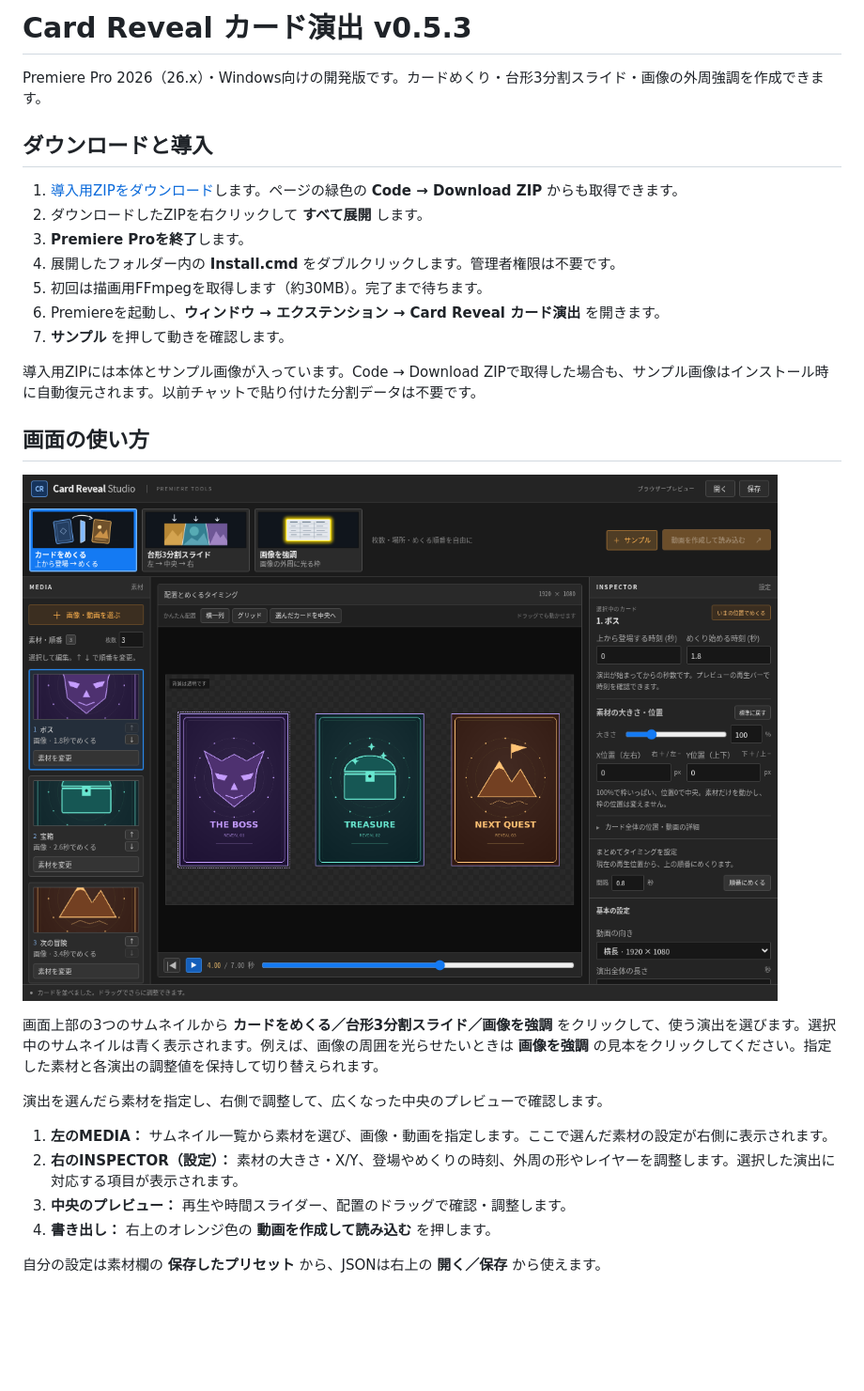
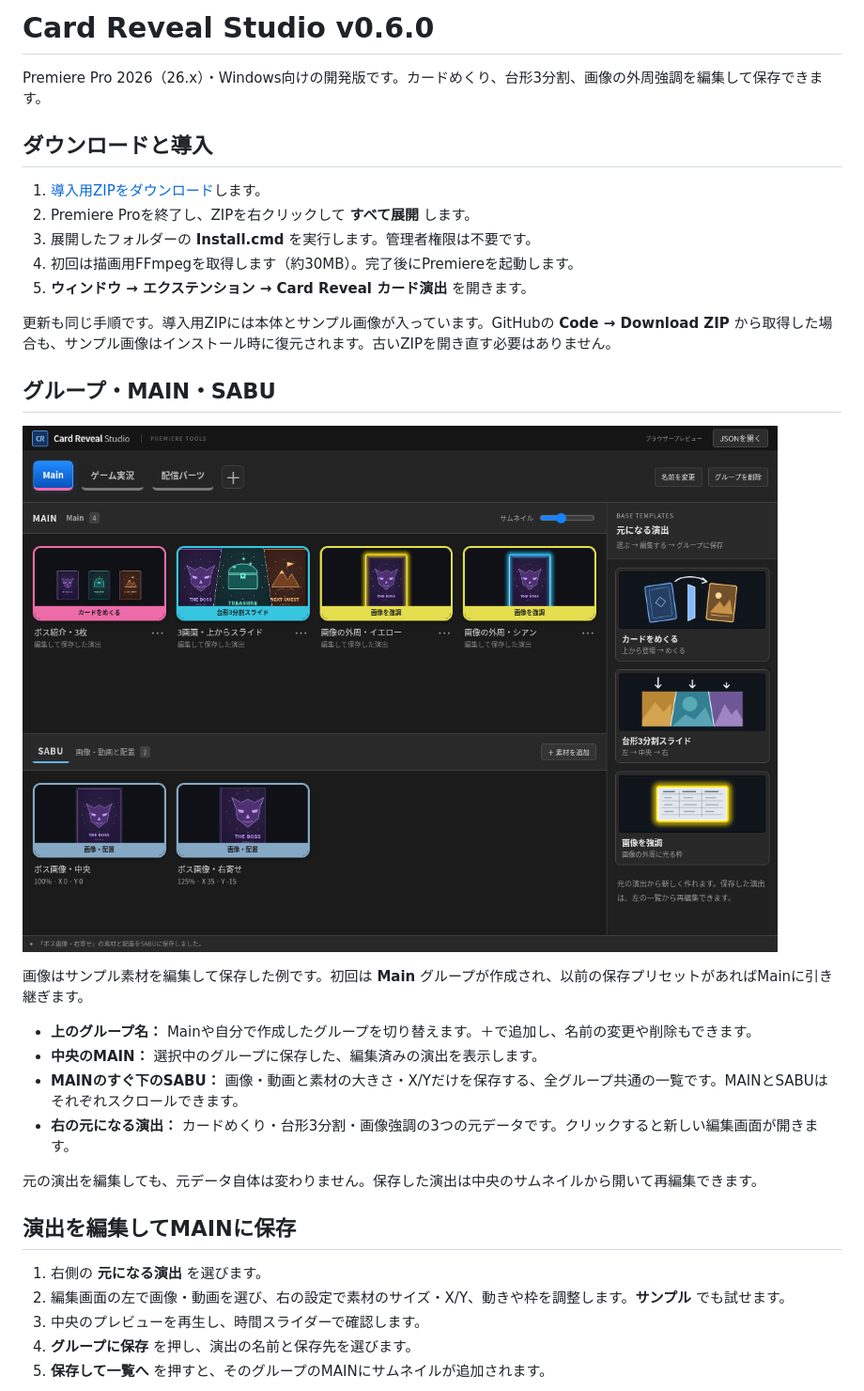
Before and after one commit to SuGiYaMaKaZuK/-, a Markdown page: README.md, the part around one of its changes. Shown at 94% size. Drawn GitHub-style; pictures changed too: docs/groups-preview.png (added); blank space fills up the shorter version.

Commit message:
Organize edited effects in groups with MAIN and reusable SABU media placements (v0.6.0)

```diff
--- a/README.md
+++ b/README.md
@@ -1,32 +1,35 @@
-# Card Reveal カード演出 v0.5.3
+# Card Reveal Studio v0.6.0
 
-Premiere Pro 2026（26.x）・Windows向けの開発版です。カードめくり・台形3分割スライド・画像の外周強調を作成できます。
+Premiere Pro 2026（26.x）・Windows向けの開発版です。カードめくり、台形3分割、画像の外周強調を編集して保存できます。
 
 ## ダウンロードと導入
 
-1. [導入用ZIPをダウンロード](https://github.com/SuGiYaMaKaZuK/-/raw/refs/heads/main/CardReveal-v0.5.3.zip)します。ページの緑色の **Code → Download ZIP** からも取得できます。
-2. ダウンロードしたZIPを右クリックして **すべて展開** します。
-3. **Premiere Proを終了**します。
-4. 展開したフォルダー内の **Install.cmd** をダブルクリックします。管理者権限は不要です。
-5. 初回は描画用FFmpegを取得します（約30MB）。完了まで待ちます。
-6. Premiereを起動し、**ウィンドウ → エクステンション → Card Reveal カード演出** を開きます。
-7. **サンプル** を押して動きを確認します。
+1. [導入用ZIPをダウンロード](https://github.com/SuGiYaMaKaZuK/-/raw/refs/heads/main/CardReveal-v0.6.0.zip)します。
+2. Premiere Proを終了し、ZIPを右クリックして **すべて展開** します。
+3. 展開したフォルダーの **Install.cmd** を実行します。管理者権限は不要です。
+4. 初回は描画用FFmpegを取得します（約30MB）。完了後にPremiereを起動します。
+5. **ウィンドウ → エクステンション → Card Reveal カード演出** を開きます。
 
-導入用ZIPには本体とサンプル画像が入っています。Code → Download ZIPで取得した場合も、サンプル画像はインストール時に自動復元されます。以前チャットで貼り付けた分割データは不要です。
+更新も同じ手順です。導入用ZIPには本体とサンプル画像が入っています。GitHubの **Code → Download ZIP** から取得した場合も、サンプル画像はインストール時に復元されます。古いZIPを開き直す必要はありません。
 
+## グループ・MAIN・SABU
 
-## 画面の使い方
+![グループとMAIN・SABUの操作画面](docs/groups-preview.png)
 
-![3つの演出をサムネイルから選ぶ画面](docs/simple-preview.png)
+画像はサンプル素材を編集して保存した例です。初回は **Main** グループが作成され、以前の保存プリセットがあればMainに引き継ぎます。
 
-画面上部の3つのサムネイルから **カードをめくる／台形3分割スライド／画像を強調** をクリックして、使う演出を選びます。選択中のサムネイルは青く表示されます。例えば、画像の周囲を光らせたいときは **画像を強調** の見本をクリックしてください。指定した素材と各演出の調整値を保持して切り替えられます。
+- **上のグループ名：** Mainや自分で作成したグループを切り替えます。＋で追加し、名前の変更や削除もできます。
+- **中央のMAIN：** 選択中のグループに保存した、編集済みの演出を表示します。
+- **MAINのすぐ下のSABU：** 画像・動画と素材の大きさ・X/Yだけを保存する、全グループ共通の一覧です。MAINとSABUはそれぞれスクロールできます。
+- **右の元になる演出：** カードめくり・台形3分割・画像強調の3つの元データです。クリックすると新しい編集画面が開きます。
 
-演出を選んだら素材を指定し、右側で調整して、広くなった中央のプレビューで確認します。
+元の演出を編集しても、元データ自体は変わりません。保存した演出は中央のサムネイルから開いて再編集できます。
 
-1. **左のMEDIA：** サムネイル一覧から素材を選び、画像・動画を指定します。ここで選んだ素材の設定が右側に表示されます。
-2. **右のINSPECTOR（設定）：** 素材の大きさ・X/Y、登場やめくりの時刻、外周の形やレイヤーを調整します。選択した演出に対応する項目が表示されます。
-3. **中央のプレビュー：** 再生や時間スライダー、配置のドラッグで確認・調整します。
-4. **書き出し：** 右上のオレンジ色の **動画を作成して読み込む** を押します。
+## 演出を編集してMAINに保存
 
-自分の設定は素材欄の **保存したプリセット** から、JSONは右上の **開く／保存** から使えます。
+1. 右側の **元になる演出** を選びます。
+2. 編集画面の左で画像・動画を選び、右の設定で素材のサイズ・X/Y、動きや枠を調整します。**サンプル** でも試せます。
+3. 中央のプレビューを再生し、時間スライダーで確認します。
+4. **グループに保存** を押し、演出の名前と保存先を選びます。
+5. **保存して一覧へ** を押すと、そのグループのMAINにサムネイルが追加されます。
 
```
Also changed, not shown: other parts of README.md (+50 -42 lines), 仕様.md (+38 -80 lines), docs/groups-editor-preview.png (added), 12 other files.
